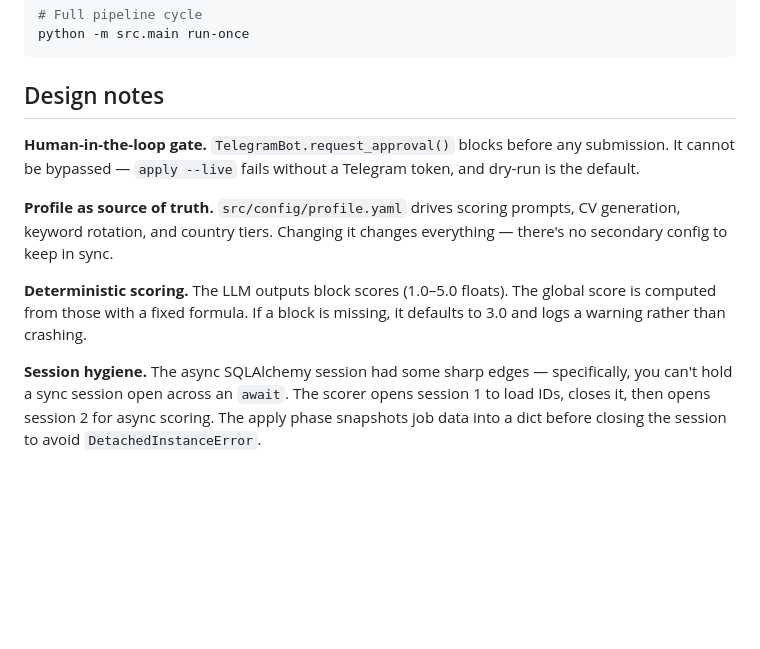
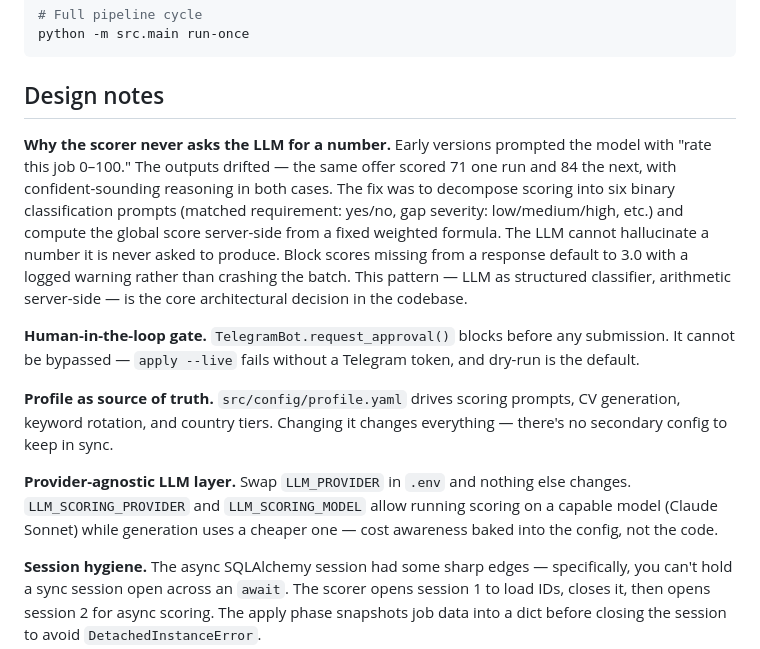
Before and after one commit to MatthdV/jobhunter-ai, a Markdown page: README.md, the part around one of its changes. GitHub-like rendering; blank space fills up the shorter version.

```diff
--- a/README.md
+++ b/README.md
@@ -164,11 +170,14 @@ python -m src.main run-once
 
 ## Design notes
 
+**Why the scorer never asks the LLM for a number.**
+Early versions prompted the model with "rate this job 0–100." The outputs drifted — the same offer scored 71 one run and 84 the next, with confident-sounding reasoning in both cases. The fix was to decompose scoring into six binary classification prompts (matched requirement: yes/no, gap severity: low/medium/high, etc.) and compute the global score server-side from a fixed weighted formula. The LLM cannot hallucinate a number it is never asked to produce. Block scores missing from a response default to 3.0 with a logged warning rather than crashing the batch. This pattern — LLM as structured classifier, arithmetic server-side — is the core architectural decision in the codebase.
+
 **Human-in-the-loop gate.** `TelegramBot.request_approval()` blocks before any submission. It cannot be bypassed — `apply --live` fails without a Telegram token, and dry-run is the default.
 
 **Profile as source of truth.** `src/config/profile.yaml` drives scoring prompts, CV generation, keyword rotation, and country tiers. Changing it changes everything — there's no secondary config to keep in sync.
 
-**Deterministic scoring.** The LLM outputs block scores (1.0–5.0 floats). The global score is computed from those with a fixed formula. If a block is missing, it defaults to 3.0 and logs a warning rather than crashing.
+**Provider-agnostic LLM layer.** Swap `LLM_PROVIDER` in `.env` and nothing else changes. `LLM_SCORING_PROVIDER` and `LLM_SCORING_MODEL` allow running scoring on a capable model (Claude Sonnet) while generation uses a cheaper one — cost awareness baked into the config, not the code.
 
 **Session hygiene.** The async SQLAlchemy session had some sharp edges — specifically, you can't hold a sync session open across an `await`. The scorer opens session 1 to load IDs, closes it, then opens session 2 for async scoring. The apply phase snapshots job data into a dict before closing the session to avoid `DetachedInstanceError`.
 
```
Also changed, not shown: other parts of README.md (+6 -0 lines), CLAUDE.md (deleted, +0 -33 lines), REPORT_Matthieu.md (deleted, +0 -232 lines), SKILL.md (deleted, +0 -107 lines), docs/screenshots/dashboard.png (added), docs/screenshots/job-detail.png (added), 5 other files.
